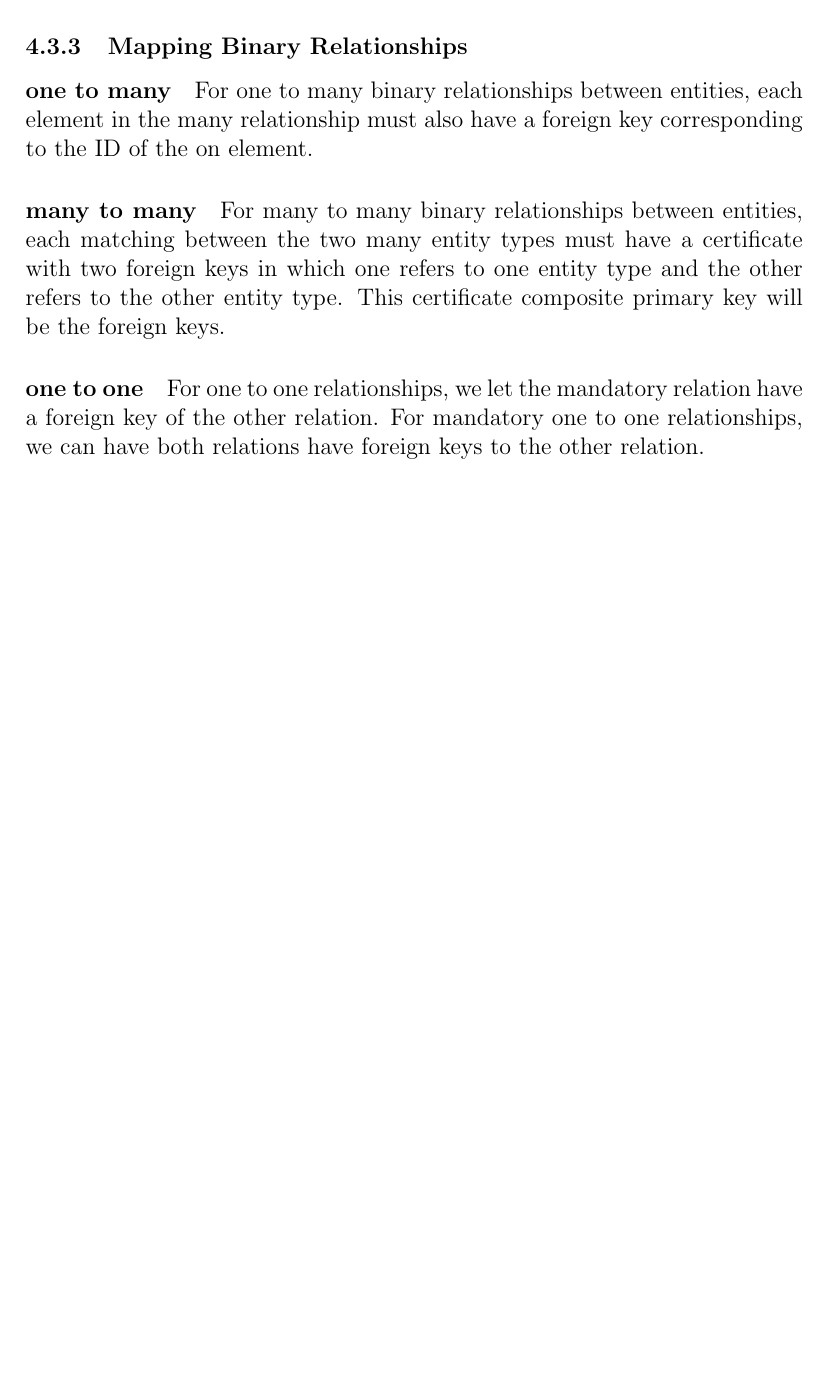
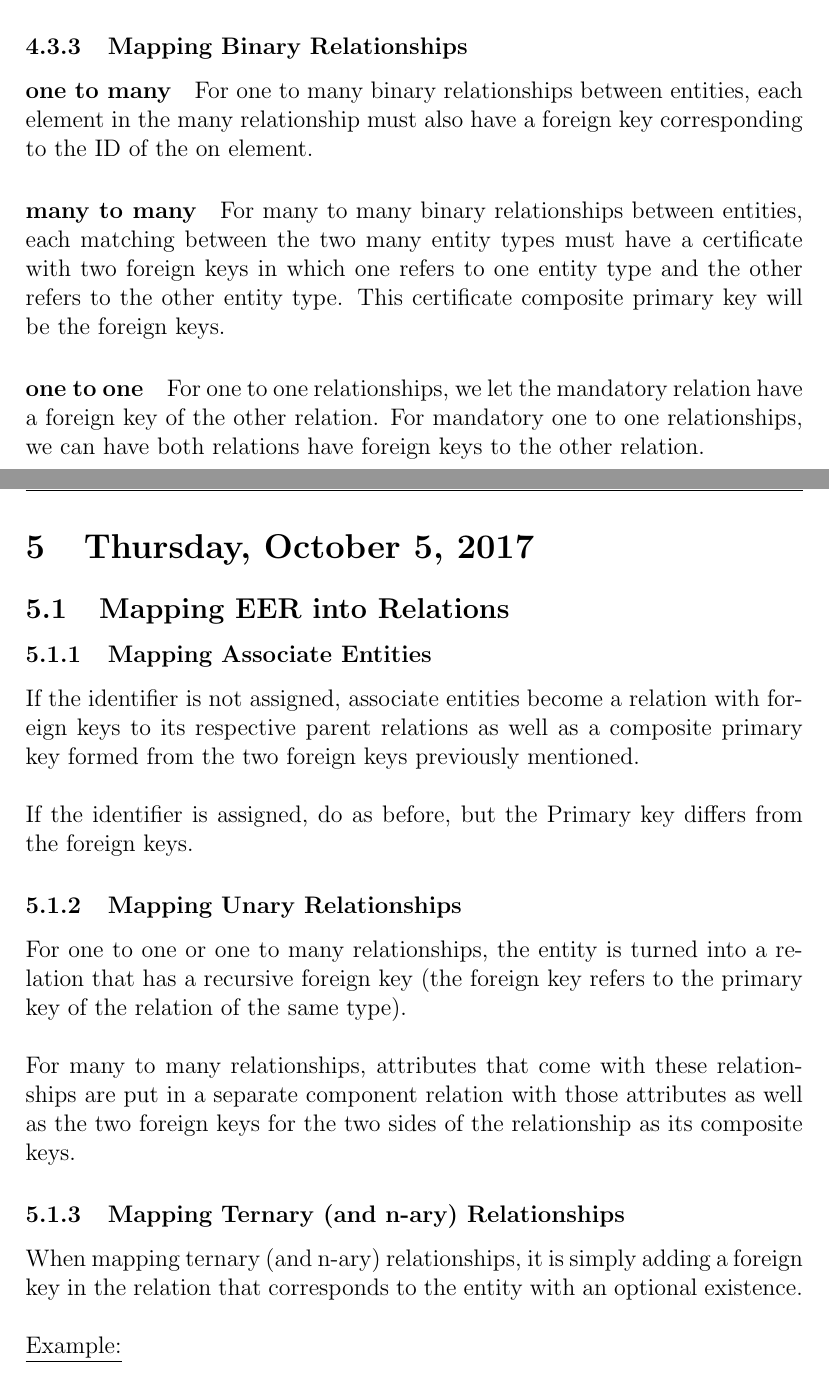
Before and after one commit to MohanVashist1/notes, a LaTeX document (University of Toronto Scarborough - Introduction to Databases/CSCC43.tex): part of page 27 of 27 before the commit and two parts of pages 27 and 28 of 32 after it, the two joined at a grey line, cut so that both start at the same text, the shorter picture padded with empty space. Compiled offline with pdfLaTeX.

Commit message:
CSCC43 LEC 5

```diff
--- a/University of Toronto Scarborough - Introduction to Databases/CSCC43.tex
+++ b/University of Toronto Scarborough - Introduction to Databases/CSCC43.tex
@@ -486,3 +486,25 @@ Weak Entities correspond to a normal Relation but with a Surrogate Primary Key a
 
 \newpage
 
+\section{Thursday, October 5, 2017}
+
+\subsection{Mapping EER into Relations}
+
+\subsubsection{Mapping Associate Entities}
+
+If the identifier is not assigned, associate entities become a relation with foreign keys to its respective parent relations as well as a composite primary key formed from the two foreign keys previously mentioned.\\
+\\
+If the identifier is assigned, do as before, but the Primary key differs from the foreign keys.
+
+\subsubsection{Mapping Unary Relationships}
+
+For one to one or one to many relationships, the entity is turned into a relation that has a recursive foreign key (the foreign key refers to the primary key of the relation of the same type).\\
+\\
+For many to many relationships, attributes that come with these relationships are put in a separate component relation with those attributes as well as the two foreign keys for the two sides of the relationship as its composite keys.
+
+\subsubsection{Mapping Ternary (and n-ary) Relationships}
+
+When mapping ternary (and n-ary) relationships, it is simply adding a foreign key in the relation that corresponds to the entity with an optional existence.\\
+\\
+\underline{Example:}\\
+\includegraphics[scale=0.5]{lec5-1}
```
Also changed, not shown: University of Toronto Scarborough - Introduction to Databases/CSCC43.pdf, University of Toronto Scarborough - Introduction to Databases/imgs/lec5-1.png (added), University of Toronto Scarborough - Introduction to Databases/imgs/lec5-2.png (added), University of Toronto Scarborough - Introduction to Databases/imgs/lec5-3.png (added), University of Toronto Scarborough - Introduction to Databases/imgs/lec5-4.png (added), University of Toronto Scarborough - Introduction to Databases/imgs/lec5-5.png (added), University of Toronto Scarborough - Introduction to Databases/CSCC43.tex (34 more changed lines), 5 other files.
